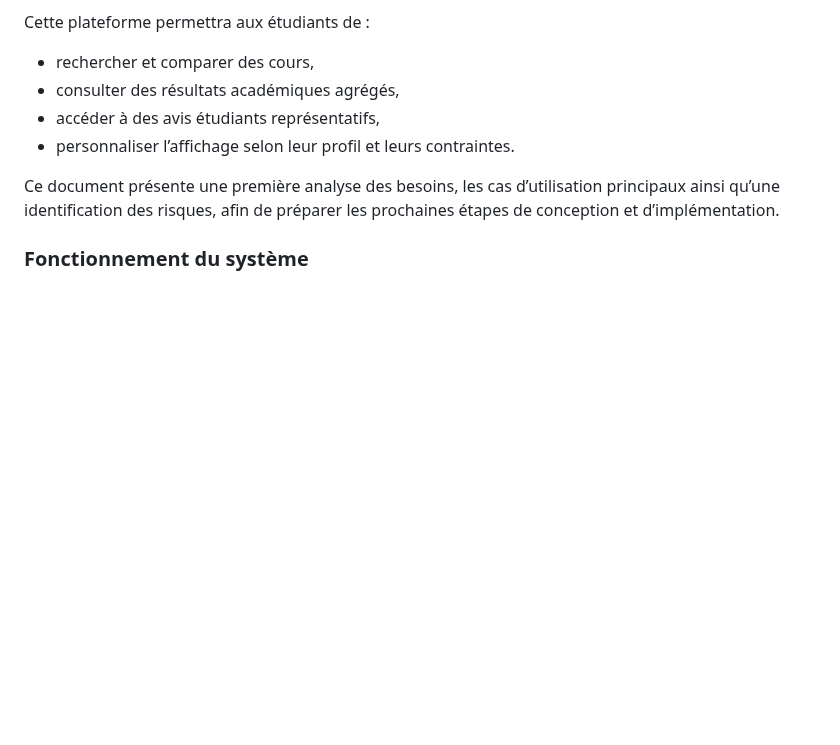
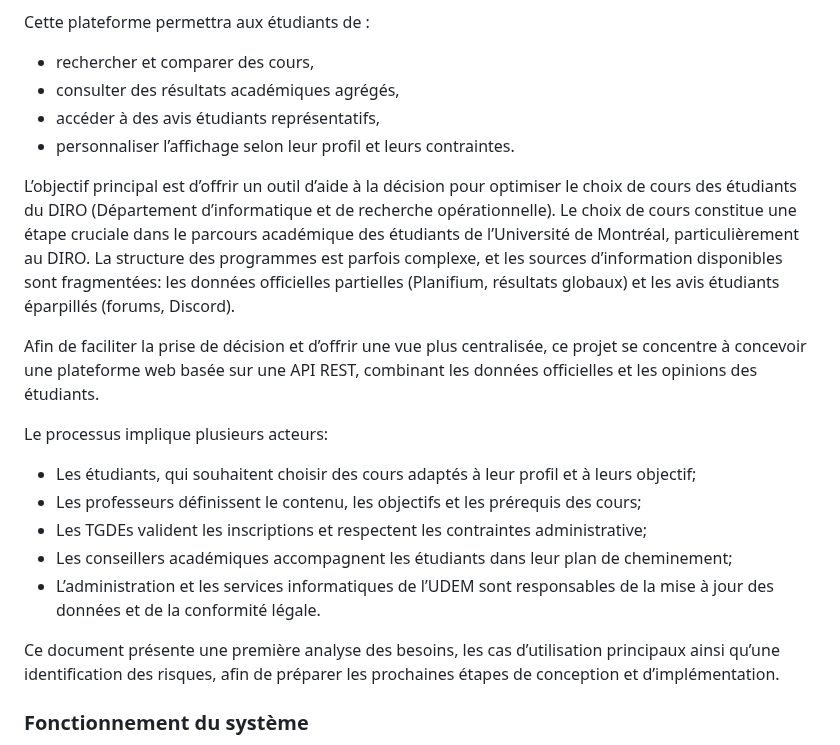
Before and after one commit to zxxyyy0429/IFT2255-devoir1, a Markdown page: docs/rapport.md, the part around the change. GitHub-like rendering; blank space fills up the shorter version.

```diff
--- a/docs/rapport.md
+++ b/docs/rapport.md
@@ -12,6 +12,17 @@ Cette plateforme permettra aux étudiants de :
 - consulter des résultats académiques agrégés,
 - accéder à des avis étudiants représentatifs,
 - personnaliser l’affichage selon leur profil et leurs contraintes.
+
+L’objectif principal est d’offrir un outil d’aide à la décision pour optimiser le choix de cours des étudiants du DIRO (Département d’informatique et de recherche opérationnelle). Le choix de cours constitue une étape cruciale dans le parcours académique des étudiants de l’Université de Montréal, particulièrement au DIRO. La structure des programmes est parfois complexe, et les sources d’information disponibles sont fragmentées: les données officielles partielles (Planifium, résultats globaux) et les avis étudiants éparpillés (forums, Discord).
+
+Afin de faciliter la prise de décision et d’offrir une vue plus centralisée, ce projet se concentre à concevoir une plateforme web basée sur une API REST, combinant les données officielles et les opinions des étudiants.
+
+Le processus implique plusieurs acteurs:
+- Les étudiants, qui souhaitent choisir des cours adaptés à leur profil et à leurs objectif;
+- Les professeurs définissent le contenu, les objectifs et les prérequis des cours;
+- Les TGDEs valident les inscriptions et respectent les contraintes administrative;
+- Les conseillers académiques accompagnent les étudiants dans leur plan de cheminement;
+- L’administration et les services informatiques de l’UDEM sont responsables de la mise à jour des données et de la conformité légale.
 
 Ce document présente une première analyse des besoins, les cas d’utilisation principaux ainsi qu’une identification des risques, afin de préparer les prochaines étapes de conception et d’implémentation.
 
```
